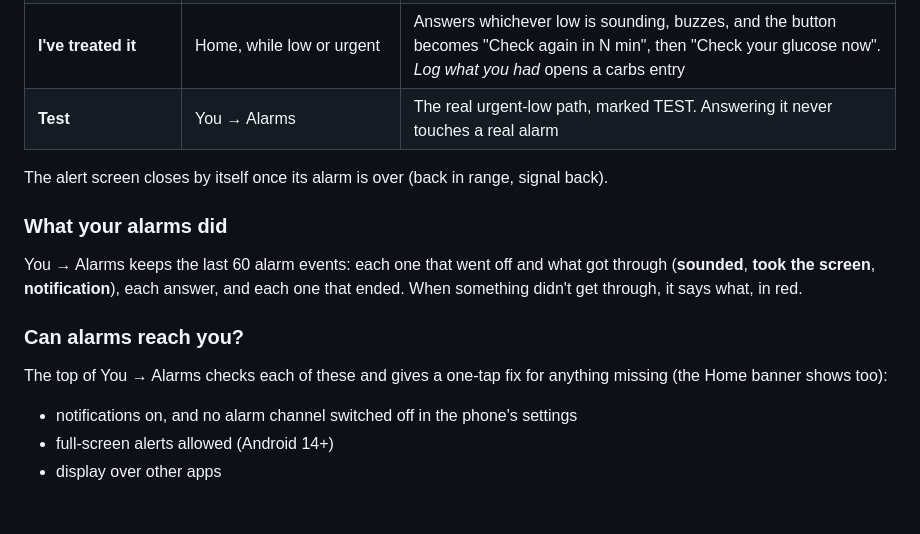
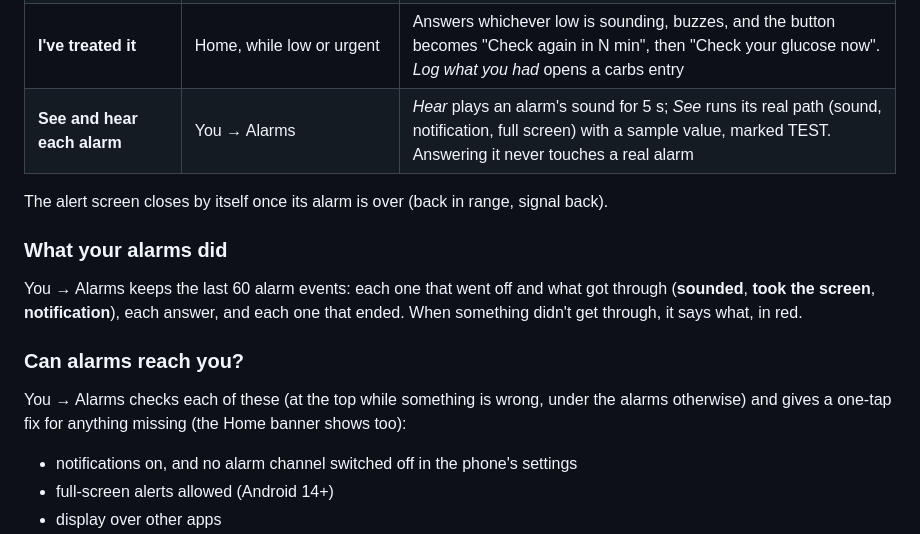
Before and after one commit to khairyKY/sukoon, a Markdown page: docs/behaviour.md, the part around the change. GitHub-like rendering; blank space fills up the shorter version.

```diff
--- a/docs/behaviour.md
+++ b/docs/behaviour.md
@@ -101,7 +101,7 @@ a high 10 below its line.
 | **Snooze choices** | Alert screen | Same, with your chosen minutes (urgent capped at 5) |
 | **Swipe the notification away** | Notification | Counts as an answer (restarts the emergency clock), no snooze |
 | **I've treated it** | Home, while low or urgent | Answers whichever low is sounding, buzzes, and the button becomes "Check again in N min", then "Check your glucose now". *Log what you had* opens a carbs entry |
-| **Test** | You → Alarms | The real urgent-low path, marked TEST. Answering it never touches a real alarm |
+| **See and hear each alarm** | You → Alarms | *Hear* plays an alarm's sound for 5 s; *See* runs its real path (sound, notification, full screen) with a sample value, marked TEST. Answering it never touches a real alarm |
 
 The alert screen closes by itself once its alarm is over (back in range, signal back).
 
@@ -113,7 +113,7 @@ something didn't get through, it says what, in red.
 
 ### Can alarms reach you?
 
-The top of You → Alarms checks each of these and gives a one-tap fix for anything missing (the
+You → Alarms checks each of these (at the top while something is wrong, under the alarms otherwise) and gives a one-tap fix for anything missing (the
 Home banner shows too):
 
 - notifications on, and no alarm channel switched off in the phone's settings
```
Also changed, not shown: docs/full-build-backlog.md (+13 -1 lines).
